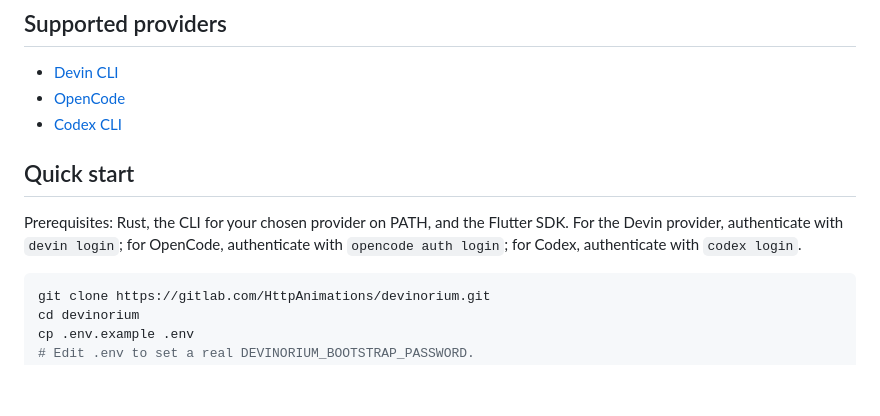
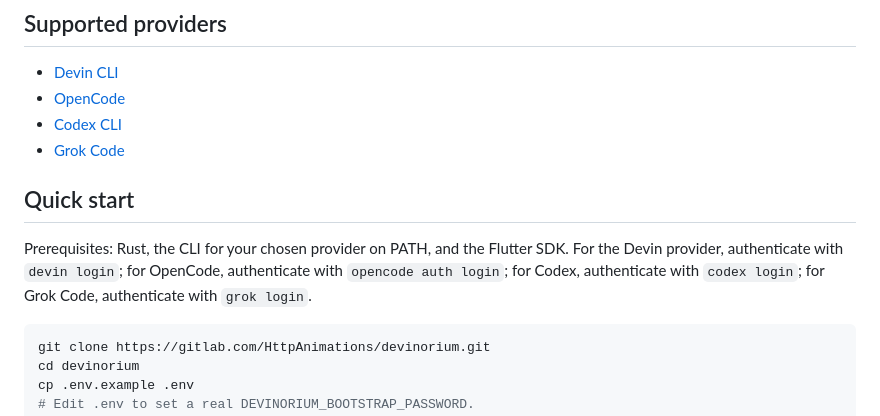
Before and after one commit to justacalico/devinorium, a Markdown page: README.md, the part around the change. Rendered like a GitHub page; blank space fills up the shorter version.

Commit message:
docs: 文档补充 Grok Code provider 说明

````diff
--- a/README.md
+++ b/README.md
@@ -24,11 +24,12 @@ Devinorium lets you use coding agents from a browser. The Rust backend handles a
 - [Devin CLI](https://devin.ai)
 - [OpenCode](https://opencode.ai)
 - [Codex CLI](https://github.com/openai/codex)
+- [Grok Code](https://grok.com)
 
 ## Quick start
 
 Prerequisites: Rust, the CLI for your chosen provider on PATH, and the Flutter SDK.
-For the Devin provider, authenticate with `devin login`; for OpenCode, authenticate with `opencode auth login`; for Codex, authenticate with `codex login`.
+For the Devin provider, authenticate with `devin login`; for OpenCode, authenticate with `opencode auth login`; for Codex, authenticate with `codex login`; for Grok Code, authenticate with `grok login`.
 
 ```bash
 git clone https://gitlab.com/HttpAnimations/devinorium.git
````
Also changed, not shown: docs/providers.md (+5 -1 lines).
